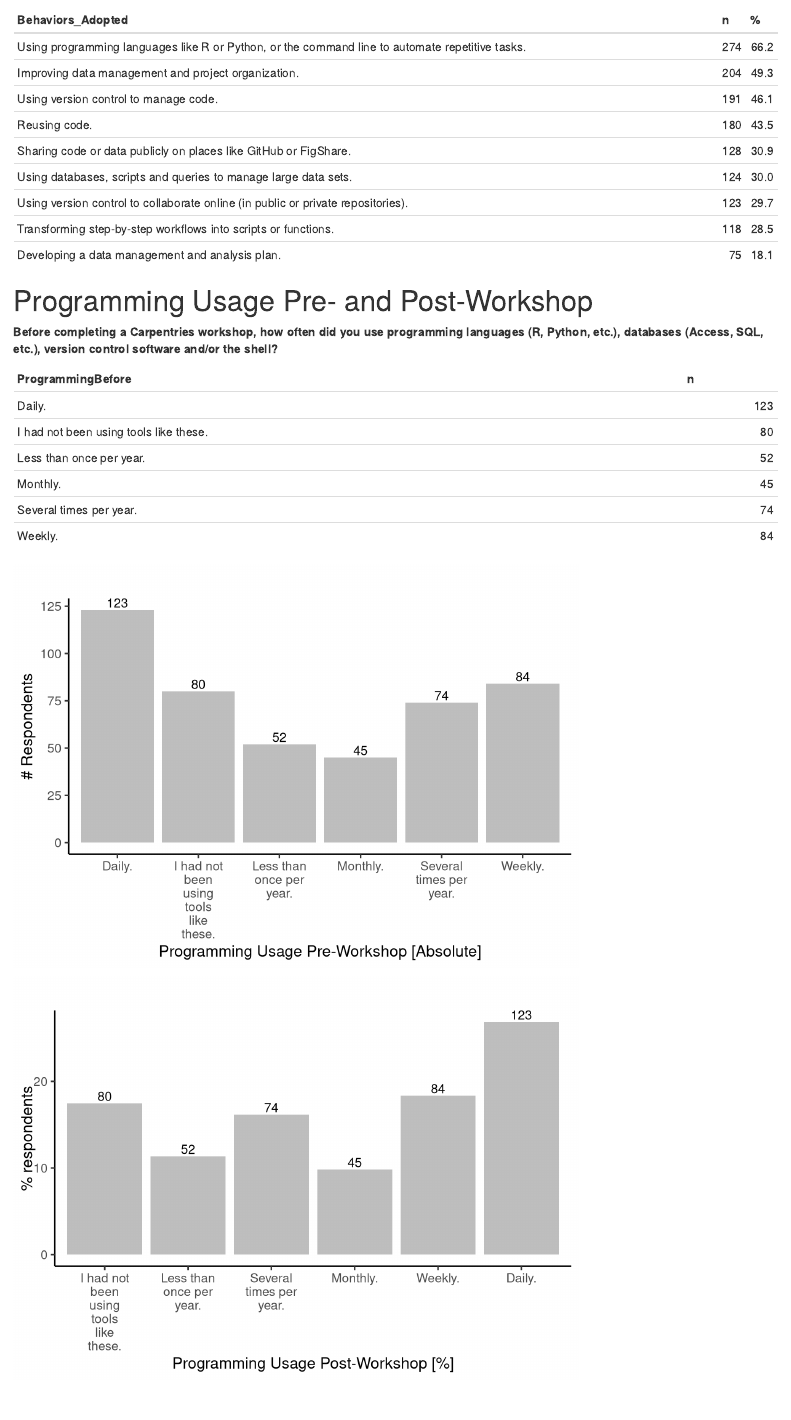
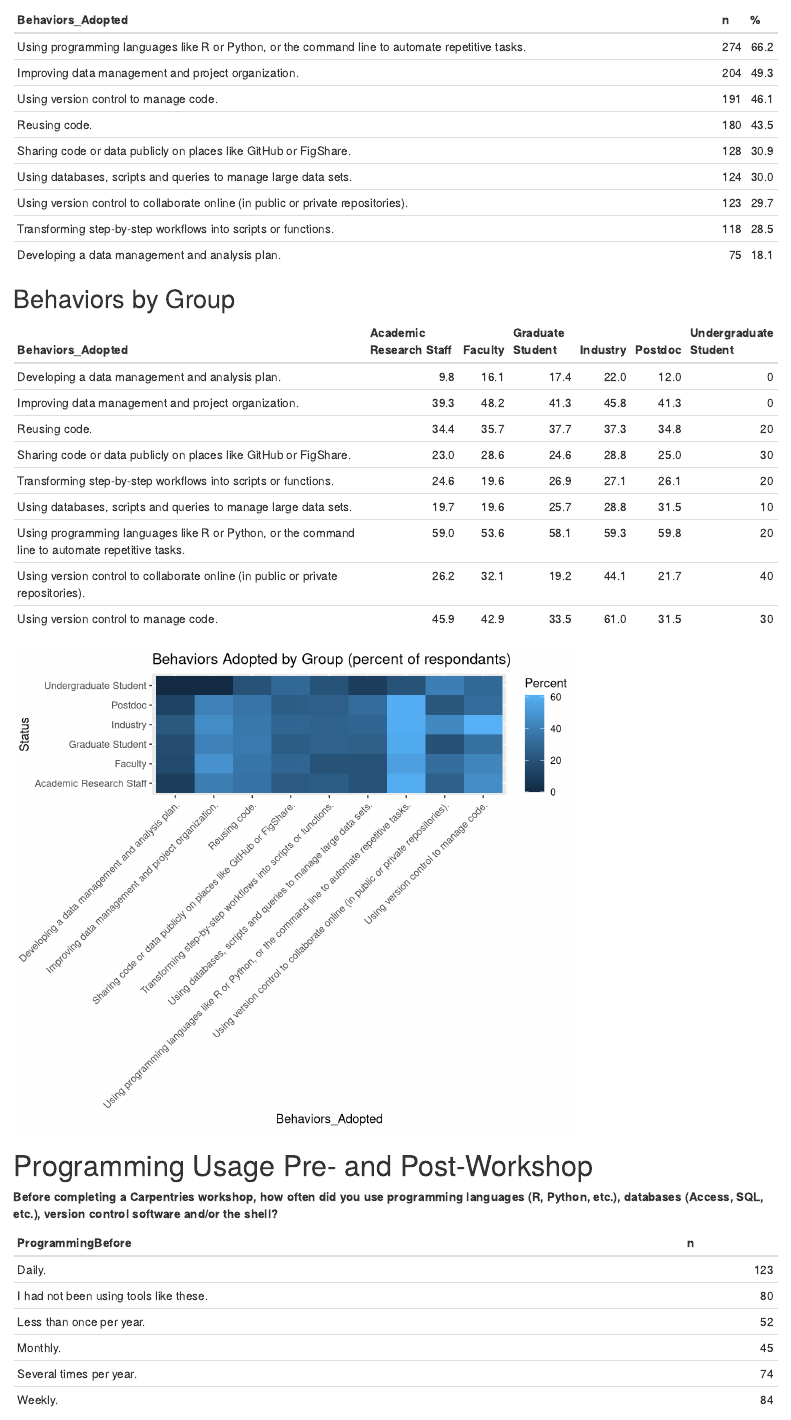
Before and after one commit to kariljordan/ASEE, an R Markdown document (2018/asee2018.Rmd): the page in a window 1100 px wide, from 4340 px down. Rendered offline with R 4.5, knitr and Pandoc, with nearby package versions; some code elsewhere in the file could not run offline.

Commit message:
Add code for table and plot of behaviors by group

````diff
--- a/2018/asee2018.Rmd
+++ b/2018/asee2018.Rmd
@@ -381,6 +381,60 @@ kable(Behaviors_Adopted,
       format.args = list(),
       escape = TRUE)
 ```
+
+## Behaviors by Group
+
+```{r}
+# Need the count of responses in each Status grouping in order to caluclate
+# percentages in the next step
+respondant_counts_by_group <- round2data %>%
+  group_by(Status) %>%
+  tally() %>%
+  rename(group_sum = n)
+
+# Calulate summary of numer of respondants selecting each bahavior by group
+# Uses a join to the respondant_counts_by_group tibble in order to calulate
+# persentages
+behaviors_adopted_by_group <- round2data %>%
+  select(Status, Behaviors:Column32) %>%
+  gather(col, Behaviors_Adopted, -Status) %>%
+  group_by(Behaviors_Adopted, Status) %>%
+  select(-col) %>%
+  na.omit() %>%
+  table() %>%
+  as_tibble() %>%
+  left_join(respondant_counts_by_group) %>%
+  mutate(Percent = (n / group_sum) * 100) %>%
+  select(Status, Behaviors_Adopted, Percent)
+
+# Make a table but remove "Other" column beacuse it's full of NAs
+behaviors_adopted_by_group %>%
+  spread(Status, Percent) %>%
+  select(-(starts_with("Other"))) %>%
+  kable(format = "markdown",
+        digits = 1,
+        row.names = NA,
+        col.names = NA,
+        caption = NULL,
+        format.args = list(),
+        escape = TRUE)
+```
+
+```{r, fig.height=6}
+# Remove other column since it's full of NAs
+# Might take this out of final report, but it helps visualize differences
+behaviors_adopted_by_group %>%
+  filter(!grepl("Other", Status)) %>%
+  ggplot(aes(x = Behaviors_Adopted,
+             y = Status,
+             fill = Percent)) +
+    geom_tile() +
+  ggtitle("Behaviors Adopted by Group (percent of respondants)") +
+  theme(axis.text.x = element_text(angle = 45,
+                                   hjust = 1))
+```
+
+
 # Programming Usage Pre- and Post-Workshop
 
 __Before completing a Carpentries workshop, how often did you use programming languages (R, Python, etc.), databases (Access, SQL, etc.), version control software and/or the shell?__
````
